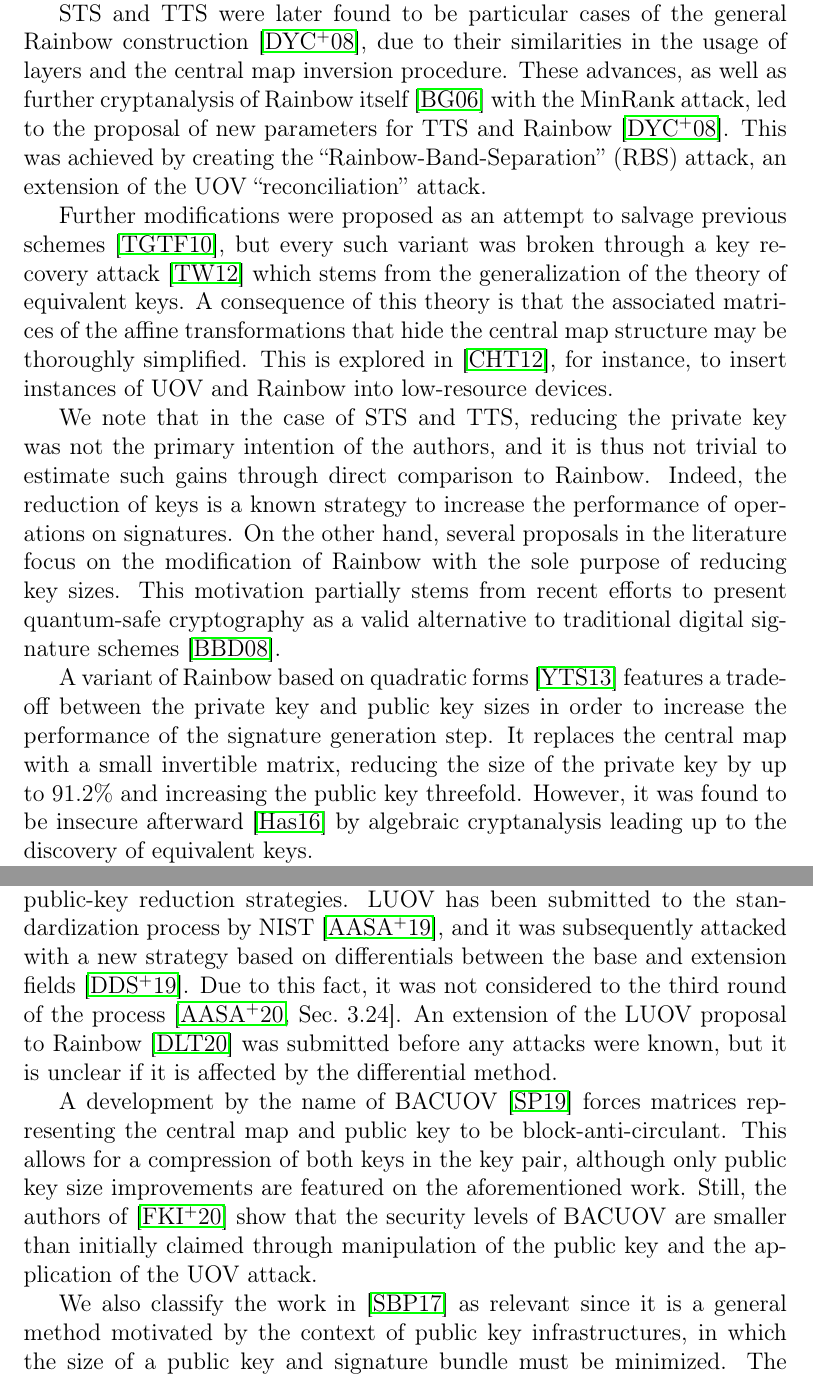
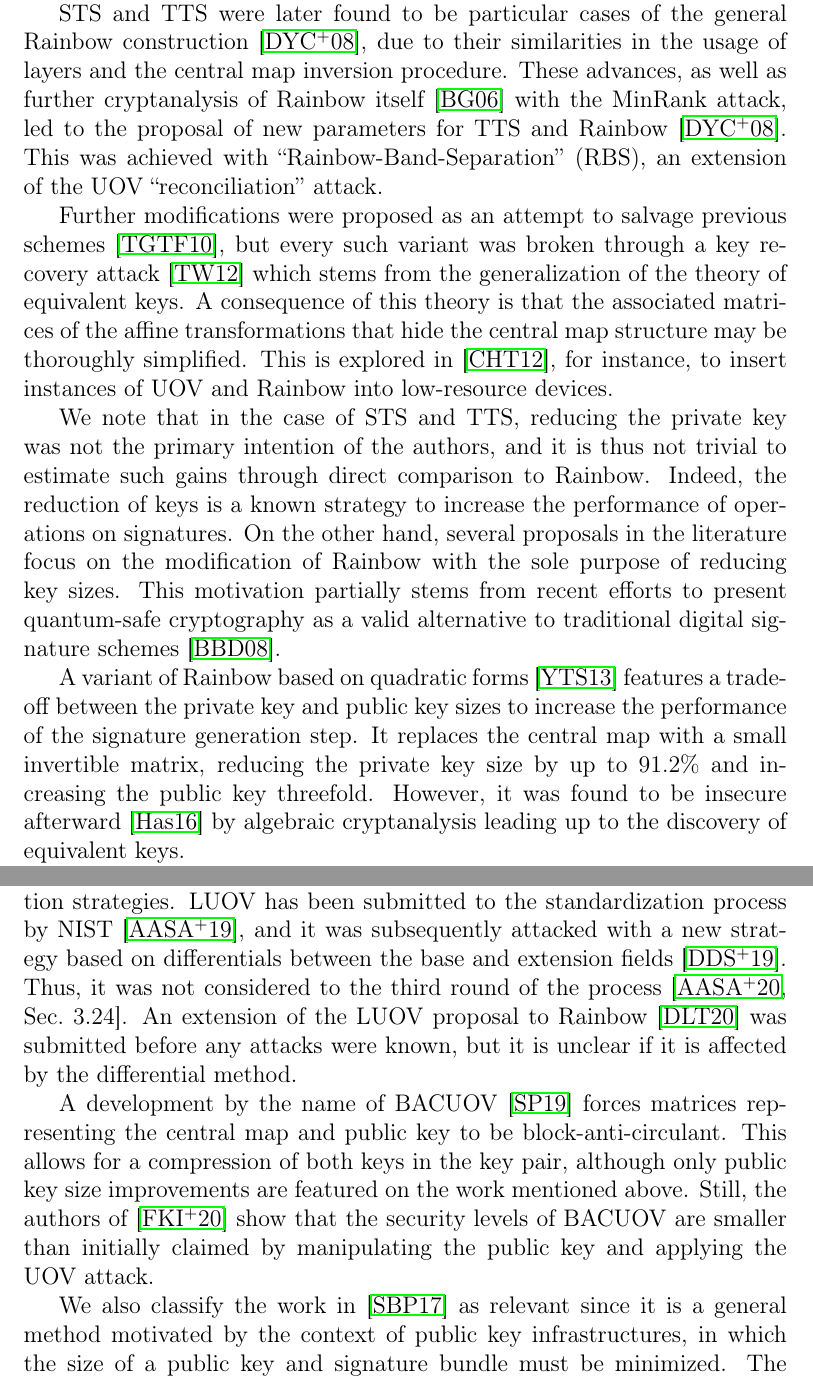
Before and after one commit to zambonin/msc, a LaTeX thesis (main.tex): two parts of pages 8 and 10 of 79, joined at a grey line, cut so that both start at the same text. Compiled offline with pdfLaTeX.

Commit message:
overleaf_to_git: update main.tex from r16933 to r16952

```diff
--- a/main.tex
+++ b/main.tex
@@ -98,13 +98,13 @@ Rainbow is the most popular multivariate signature scheme based on Oil--Vinegar
 
 A similar idea introduced at roughly the same time is the use of stepwise triangular systems (STS) in their generalized form~\cite{Wolf:200603}. The shape of their private keys, hence the name, is derived from the fact that there are restrictions in the choice of variables for each polynomial in the central map, on top of the Oil--Vinegar construction. This strategy indirectly enables a reduction in private key size. STS were found to be insecure in the same work that designed the general classification. The authors propose an inversion attack that recovers the original message from its corresponding signature, and they additionally show that it is possible to build an equivalent private key.
 
-STS and TTS were later found to be particular cases of the general Rainbow construction~\cite{Ding:200806}, due to their similarities in the usage of layers and the central map inversion procedure. These advances, as well as further cryptanalysis of Rainbow itself~\cite{Billet:200609} with the MinRank attack, led to the proposal of new parameters for TTS and Rainbow~\cite{Ding:200806}. This was achieved by creating the ``Rainbow-Band-Separation'' (RBS) attack, an extension of the UOV ``reconciliation'' attack.
+STS and TTS were later found to be particular cases of the general Rainbow construction~\cite{Ding:200806}, due to their similarities in the usage of layers and the central map inversion procedure. These advances, as well as further cryptanalysis of Rainbow itself~\cite{Billet:200609} with the MinRank attack, led to the proposal of new parameters for TTS and Rainbow~\cite{Ding:200806}. This was achieved with ``Rainbow-Band-Separation'' (RBS), an extension of the UOV ``reconciliation'' attack.
 
 Further modifications were proposed as an attempt to salvage previous schemes~\cite{Tsujii:201005}, but every such variant was broken through a key recovery attack~\cite{Thomae:201207} which stems from the generalization of the theory of equivalent keys. A consequence of this theory is that the associated matrices of the affine transformations that hide the central map structure may be thoroughly simplified. This is explored in~\cite{Czypek:201209}, for instance, to insert instances of UOV and Rainbow into low-resource devices.
 
 We note that in the case of STS and TTS, reducing the private key was not the primary intention of the authors, and it is thus not trivial to estimate such gains through direct comparison to Rainbow. Indeed, the reduction of keys is a known strategy to increase the performance of operations on signatures. On the other hand, several proposals in the literature focus on the modification of Rainbow with the sole purpose of reducing key sizes. This motivation partially stems from recent efforts to present quantum-safe cryptography as a valid alternative to traditional digital signature schemes~\cite{Bernstein:2008}.
 
-A variant of Rainbow based on quadratic forms~\cite{Yasuda:201306} features a trade-off between the private key and public key sizes in order to increase the performance of the signature generation step. It replaces the central map with a small invertible matrix, reducing the size of the private key by up to $91.2\%$ and increasing the public key threefold. However, it was found to be insecure afterward~\cite{Hashimoto:201601} by algebraic cryptanalysis leading up to the discovery of equivalent keys.
+A variant of Rainbow based on quadratic forms~\cite{Yasuda:201306} features a trade-off between the private key and public key sizes to increase the performance of the signature generation step. It replaces the central map with a small invertible matrix, reducing the private key size by up to $91.2\%$ and increasing the public key threefold. However, it was found to be insecure afterward~\cite{Hashimoto:201601} by algebraic cryptanalysis leading up to the discovery of equivalent keys.
 
 NC-Rainbow~\cite{Yasuda:201202} is proposed as a novel strategy, based in non-commutative rings, used to reduce a private key by up to $75\%$. However, it was shown by independent researchers to be insecure through a combination of rank attacks and the UOV attack~\cite{Thomae:201209,Hashimoto:201501}. The variants MB-Rainbow~\cite{Yasuda:201305} and NT-Rainbow~\cite{Yasuda:201404} are based on the insertion of, respectively, sparse diagonal and non-triangular matrices into the central map, to reduce the private key by up to $40\%$. The authors merged MB- and NC-Rainbow into a single scheme MNT-Rainbow~\cite{Yasuda:201409}, shortening private keys by up to $76\%$.
 
@@ -118,9 +118,9 @@ The pre-computation of UOV signatures such that the private key is not required
 
 \subsection{Improvements to public key size}\label{subsec:pub}
 
-In the case of modifications to the public key, there are not as many approaches as for private keys. The first strategy is based on the method of field lifting, where the resulting LUOV scheme~\cite{Beullens:201712} has the central map and public key lifted to an extension field, such that coefficients of those polynomial systems are now smaller. This is a trade-off between public key size and signature size, but it is general enough to be compatible with other public-key reduction strategies. LUOV has been submitted to the standardization process by NIST~\cite{Alagic:201901}, and it was subsequently attacked with a new strategy based on differentials between the base and extension fields~\cite{Ding:201912}. Due to this fact, it was not considered to the third round of the process~\cite[Sec.~3.24]{Alagic:202007}. An extension of the LUOV proposal to Rainbow~\cite{Duong:202003} was submitted before any attacks were known, but it is unclear if it is affected by the differential method.
-
-A development by the name of BACUOV~\cite{Szepieniec:201908} forces matrices representing the central map and public key to be block-anti-circulant. This allows for a compression of both keys in the key pair, although only public key size improvements are featured on the aforementioned work. Still, the authors of~\cite{Furue:202004} show that the security levels of BACUOV are smaller than initially claimed through manipulation of the public key and the application of the UOV attack.
+In the case of modifications to the public key, there are not as many approaches as for private keys. The first strategy is based on field lifting, where the resulting LUOV scheme~\cite{Beullens:201712} has the central map and public key lifted to an extension field, such that coefficients of those polynomial systems are now smaller. This is a trade-off between public key size and signature size, but it is general enough to be compatible with other public-key reduction strategies. LUOV has been submitted to the standardization process by NIST~\cite{Alagic:201901}, and it was subsequently attacked with a new strategy based on differentials between the base and extension fields~\cite{Ding:201912}. Thus, it was not considered to the third round of the process~\cite[Sec.~3.24]{Alagic:202007}. An extension of the LUOV proposal to Rainbow~\cite{Duong:202003} was submitted before any attacks were known, but it is unclear if it is affected by the differential method.
+
+A development by the name of BACUOV~\cite{Szepieniec:201908} forces matrices representing the central map and public key to be block-anti-circulant. This allows for a compression of both keys in the key pair, although only public key size improvements are featured on the work mentioned above. Still, the authors of~\cite{Furue:202004} show that the security levels of BACUOV are smaller than initially claimed by manipulating the public key and applying the UOV attack.
 
 We also classify the work in~\cite{Szepieniec:201706} as relevant since it is a general method motivated by the context of public key infrastructures, in which the size of a public key and signature bundle must be minimized. The strategy, which consists of a trade-off between signature and public key sizes with their combined length still reduced, was initially proposed for multivariate trapdoors, and subsequently generalized to work in different security models and other signature schemes~\cite{Beullens:201808}.
 
```
Also changed, not shown: main.tex (6 more changed lines).
